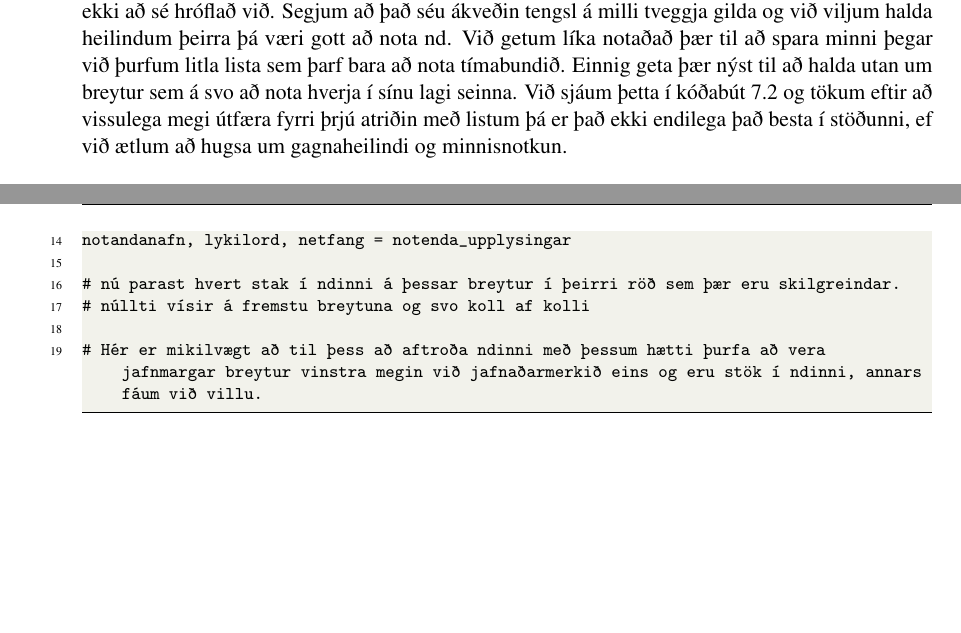
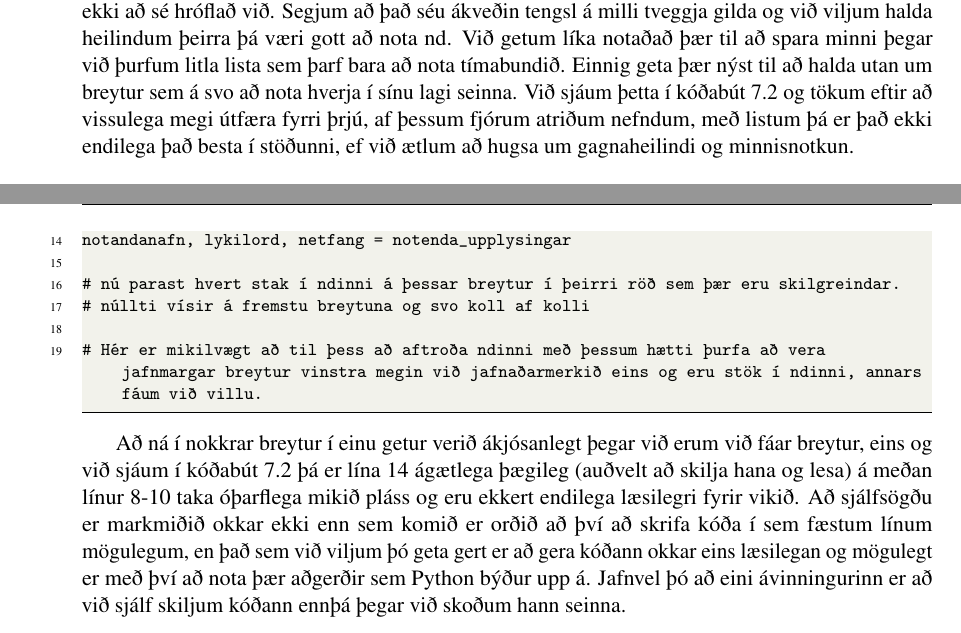
Before and after one commit to valborg/Python-fyrir-byrjendur, a LaTeX thesis (main.tex, which reads nd.tex): two parts of pages 56 and 57 of 75, joined at a grey line, cut so that both start at the same text, the shorter picture padded with empty space. Compiled offline with pdfLaTeX.

Commit message:
frumndir
ohohohoh, alla vega frum útgáfa af ndum komin

```diff
--- a/nd.tex
+++ b/nd.tex
@@ -62,7 +62,7 @@ c[1:3] # skilar okkur úttakinu (1, 2)
 Segjum að það séu ákveðin tengsl á milli tveggja gilda og við viljum halda heilindum þeirra þá væri gott að nota nd.
 Við getum líka notaðað þær til að spara minni þegar við þurfum litla lista sem þarf bara að nota tímabundið.
 Einnig geta þær nýst til að halda utan um breytur sem á svo að nota hverja í sínu lagi seinna.
-Við sjáum þetta í kóðabút \ref{lst:nd-notkun} og tökum eftir að vissulega megi útfæra fyrri þrjú atriðin með listum þá er það ekki endilega það besta í stöðunni, ef við ætlum að hugsa um gagnaheilindi og minnisnotkun.
+Við sjáum þetta í kóðabút \ref{lst:nd-notkun} og tökum eftir að vissulega megi útfæra fyrri þrjú, af þessum fjórum atriðum nefndum, með listum þá er það ekki endilega það besta í stöðunni, ef við ætlum að hugsa um gagnaheilindi og minnisnotkun.
 
 \begin{lstlisting}[caption=Ndir notaðar, label=lst:nd-notkun]
 # byrjum á því að skilgreina eina nd til að nota
@@ -86,3 +86,7 @@ notandanafn, lykilord, netfang = notenda_upplysingar
 # Hér er mikilvægt að til þess að aftroða ndinni með þessum hætti þurfa að vera jafnmargar breytur vinstra megin við jafnaðarmerkið eins og eru stök í ndinni, annars fáum við villu.
 
 \end{lstlisting}
+
+Að ná í nokkrar breytur í einu getur verið ákjósanlegt þegar við erum við fáar breytur, eins og við sjáum í kóðabút \ref{lst:nd-notkun} þá er lína 14 ágætlega þægileg (auðvelt að skilja hana og lesa) á meðan línur 8-10 taka óþarflega mikið pláss og eru ekkert endilega læsilegri fyrir vikið.
+Að sjálfsögðu er markmiðið okkar ekki enn sem komið er orðið að því að skrifa kóða í sem fæstum línum mögulegum, en það sem við viljum þó geta gert er að gera kóðann okkar eins læsilegan og mögulegt er með því að nota þær aðgerðir sem Python býður upp á.
+Jafnvel þó að eini ávinningurinn er að við sjálf skiljum kóðann ennþá þegar við skoðum hann seinna.
```
Also changed, not shown: main.pdf, 6 other files.
